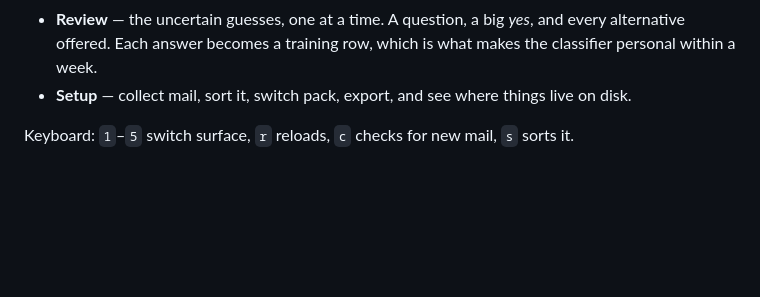
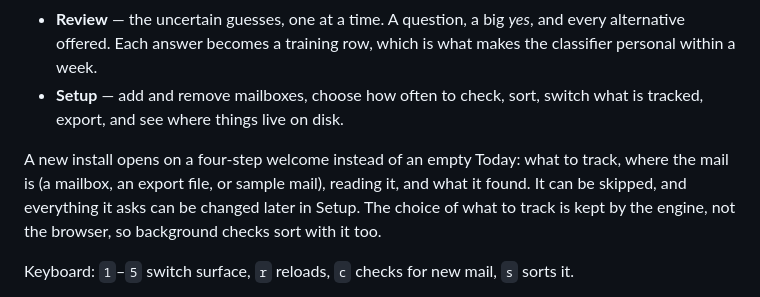
Before and after one commit to GajjarB/Bmail, a Markdown page: docs/UI.md, the part around the change. Rendered like a GitHub page; blank space fills up the shorter version.

```diff
--- a/docs/UI.md
+++ b/docs/UI.md
@@ -45,8 +45,14 @@ Three rules follow from that, and they are worth keeping:
 - **Review** — the uncertain guesses, one at a time. A question, a big *yes*,
   and every alternative offered. Each answer becomes a training row, which is
   what makes the classifier personal within a week.
-- **Setup** — collect mail, sort it, switch pack, export, and see where things
-  live on disk.
+- **Setup** — add and remove mailboxes, choose how often to check, sort,
+  switch what is tracked, export, and see where things live on disk.
+
+A new install opens on a four-step welcome instead of an empty Today: what to
+track, where the mail is (a mailbox, an export file, or sample mail), reading
+it, and what it found. It can be skipped, and everything it asks can be changed
+later in Setup. The choice of what to track is kept by the engine, not the
+browser, so background checks sort with it too.
 
 Keyboard: `1`–`5` switch surface, `r` reloads, `c` checks for new mail, `s`
 sorts it.
```
Also changed, not shown: README.md (+27 -12 lines), docs/PROVIDERS.md (+35 -5 lines).
